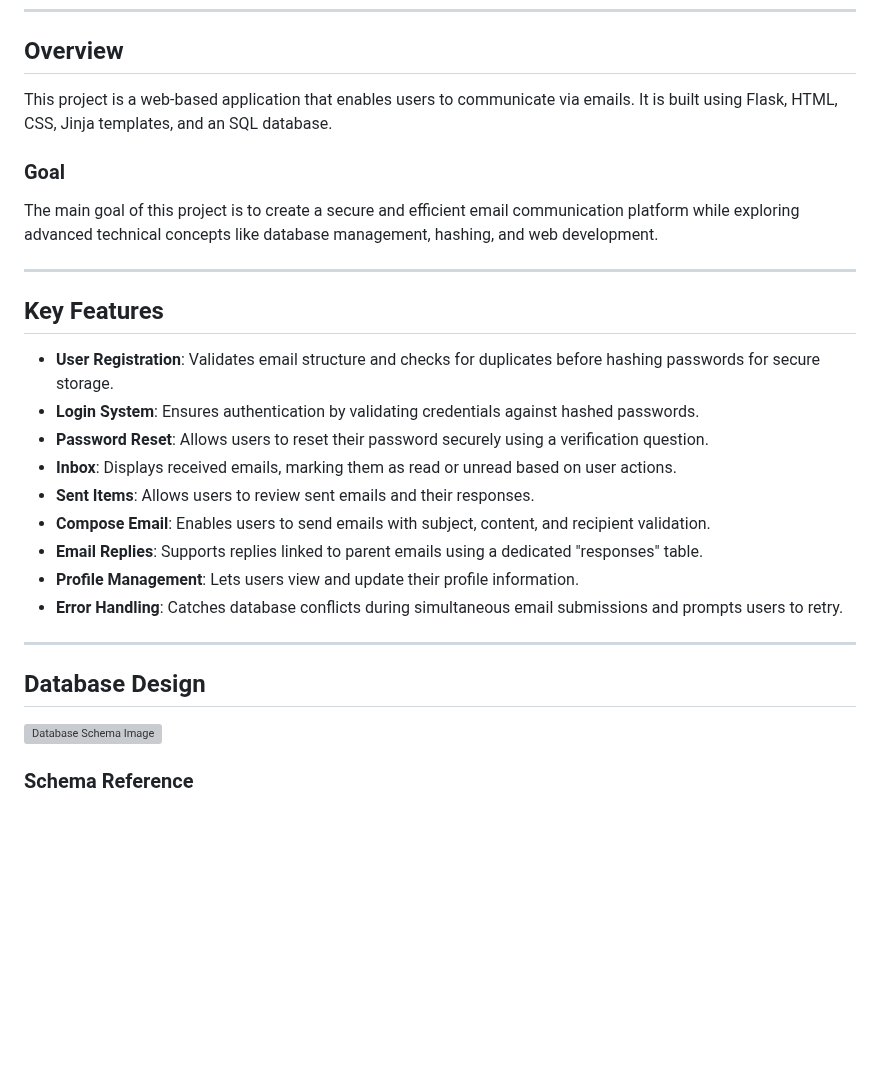
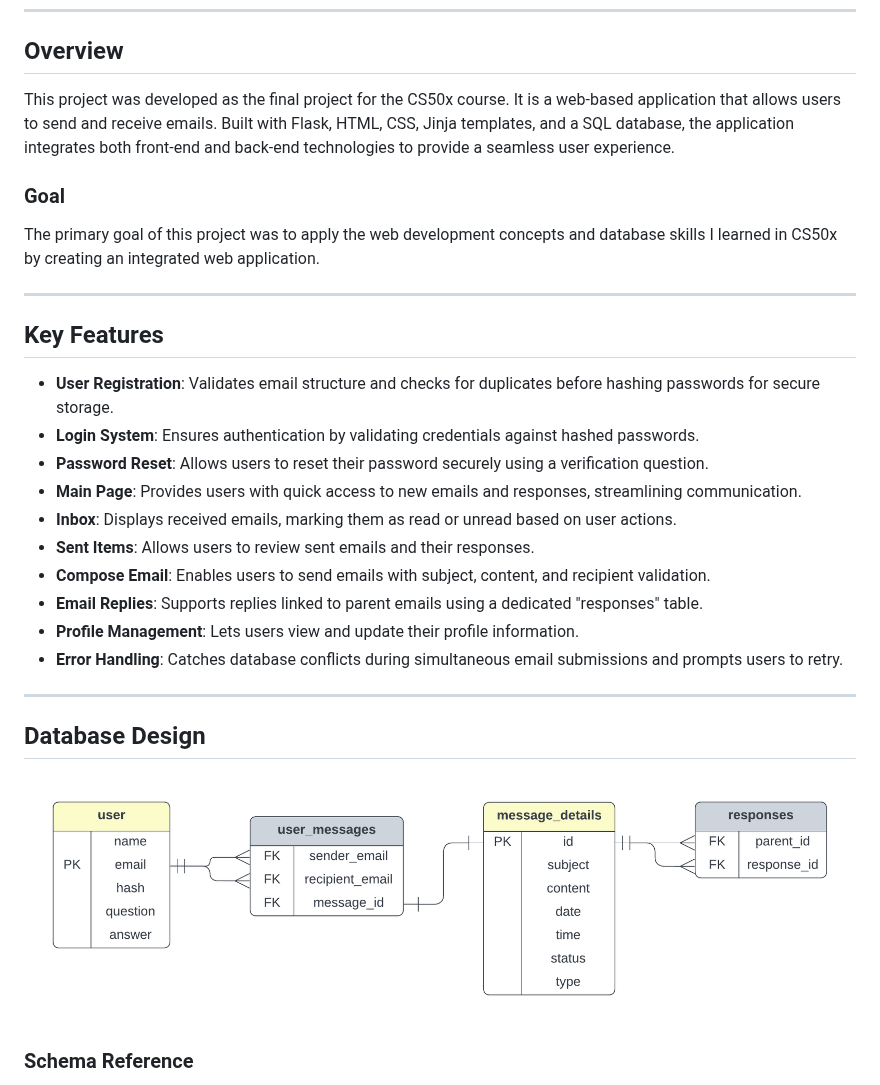
Before and after one commit to b-4her/BeeMail, a Markdown page: README.md, the part around one of its changes. Drawn GitHub-style; blank space fills up the shorter version; grey boxes are pictures that could not be loaded.

```diff
--- a/README.md
+++ b/README.md
@@ -27,11 +27,10 @@ make video tutorial like adil?
 ---
 
 ## Overview
-This project is a web-based application that enables users to communicate via emails.
-It is built using Flask, HTML, CSS, Jinja templates, and an SQL database.
+This project was developed as the final project for the CS50x course. It is a web-based application that allows users to send and receive emails. Built with Flask, HTML, CSS, Jinja templates, and a SQL database, the application integrates both front-end and back-end technologies to provide a seamless user experience.
 
 ### Goal
-The main goal of this project is to create a secure and efficient email communication platform while exploring advanced technical concepts like database management, hashing, and web development.
+The primary goal of this project was to apply the web development concepts and database skills I learned in CS50x by creating an integrated web application.
 
 ---
 
@@ -39,6 +38,7 @@ The main goal of this project is to create a secure and efficient email communic
 - **User Registration**: Validates email structure and checks for duplicates before hashing passwords for secure storage.
 - **Login System**: Ensures authentication by validating credentials against hashed passwords.
 - **Password Reset**: Allows users to reset their password securely using a verification question.
+- **Main Page**: Provides users with quick access to new emails and responses, streamlining communication.
 - **Inbox**: Displays received emails, marking them as read or unread based on user actions.
 - **Sent Items**: Allows users to review sent emails and their responses.
 - **Compose Email**: Enables users to send emails with subject, content, and recipient validation.
@@ -49,6 +49,6 @@ The main goal of this project is to create a secure and efficient email communic
 ---
 
 ## Database Design
-![Database Schema Image](#) <!-- Add a link or embed the image here -->
+![Database Chart Image](Database/db_diagram.png) <!-- Add a link or embed the image here -->
 
 ### Schema Reference
```
Also changed, not shown: other parts of README.md (+33 -56 lines).
